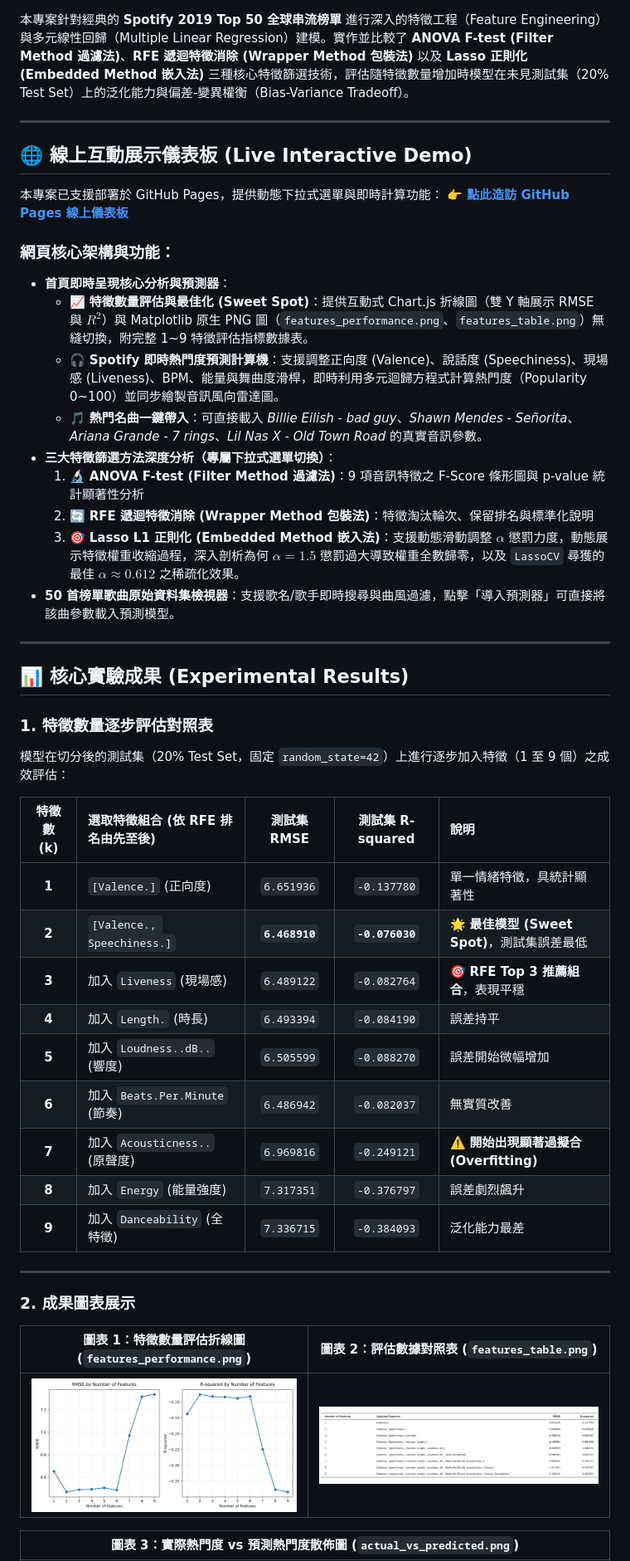
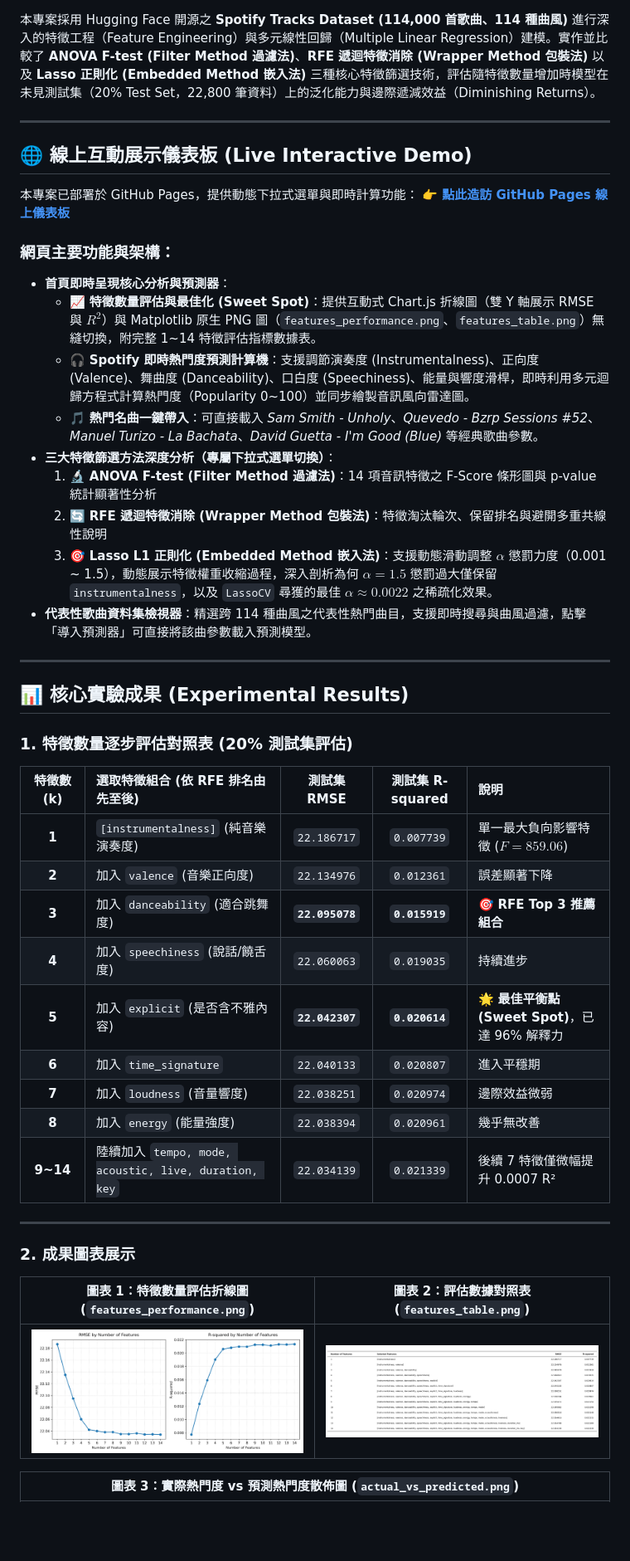
Before and after one commit to chenyichencyc/HW2_multiple-linear-regression-Spotify-, a Markdown page: README.md, the part around one of its changes. Shown at 83% size. Rendered like a GitHub page; pictures changed too: features_performance.png, features_table.png; blank space fills up the shorter version.

Commit message:
refactor: update dataset to Hugging Face Spotify tracks dataset (114k tracks), re-run feature selection, and update dashboard

```diff
--- a/README.md
+++ b/README.md
@@ -7,44 +7,42 @@
 [![License: MIT](https://img.shields.io/badge/License-MIT-yellow.svg?style=for-the-badge)](https://opensource.org/licenses/MIT)
 
-本專案針對經典的 **Spotify 2019 Top 50 全球串流榜單** 進行深入的特徵工程（Feature Engineering）與多元線性回歸（Multiple Linear Regression）建模。實作並比較了 **ANOVA F-test (Filter Method 過濾法)**、**RFE 遞迴特徵消除 (Wrapper Method 包裝法)** 以及 **Lasso 正則化 (Embedded Method 嵌入法)** 三種核心特徵篩選技術，評估隨特徵數量增加時模型在未見測試集（20% Test Set）上的泛化能力與偏差-變異權衡（Bias-Variance Tradeoff）。
+本專案採用 Hugging Face 開源之 **Spotify Tracks Dataset (114,000 首歌曲、114 種曲風)** 進行深入的特徵工程（Feature Engineering）與多元線性回歸（Multiple Linear Regression）建模。實作並比較了 **ANOVA F-test (Filter Method 過濾法)**、**RFE 遞迴特徵消除 (Wrapper Method 包裝法)** 以及 **Lasso 正則化 (Embedded Method 嵌入法)** 三種核心特徵篩選技術，評估隨特徵數量增加時模型在未見測試集（20% Test Set，22,800 筆資料）上的泛化能力與邊際遞減效益（Diminishing Returns）。
 
 ---
 
 ## 🌐 線上互動展示儀表板 (Live Interactive Demo)
 
-本專案已支援部署於 GitHub Pages，提供動態下拉式選單與即時計算功能：
+本專案已部署於 GitHub Pages，提供動態下拉式選單與即時計算功能：
 👉 **[點此造訪 GitHub Pages 線上儀表板](https://chenyichencyc.github.io/HW2_multiple-linear-regression-Spotify-/)**
 
-### 網頁核心架構與功能：
+### 網頁主要功能與架構：
 - **首頁即時呈現核心分析與預測器**：
-  - 📈 **特徵數量評估與最佳化 (Sweet Spot)**：提供互動式 Chart.js 折線圖（雙 Y 軸展示 RMSE 與 $R^2$）與 Matplotlib 原生 PNG 圖（`features_performance.png`、`features_table.png`）無縫切換，附完整 1~9 特徵評估指標數據表。
-  - 🎧 **Spotify 即時熱門度預測計算機**：支援調整正向度 (Valence)、說話度 (Speechiness)、現場感 (Liveness)、BPM、能量與舞曲度滑桿，即時利用多元迴歸方程式計算熱門度（Popularity 0~100）並同步繪製音訊風向雷達圖。
-  - 🎵 **熱門名曲一鍵帶入**：可直接載入 *Billie Eilish - bad guy*、*Shawn Mendes - Señorita*、*Ariana Grande - 7 rings*、*Lil Nas X - Old Town Road* 的真實音訊參數。
+  - 📈 **特徵數量評估與最佳化 (Sweet Spot)**：提供互動式 Chart.js 折線圖（雙 Y 軸展示 RMSE 與 $R^2$）與 Matplotlib 原生 PNG 圖（`features_performance.png`、`features_table.png`）無縫切換，附完整 1~14 特徵評估指標數據表。
+  - 🎧 **Spotify 即時熱門度預測計算機**：支援調節演奏度 (Instrumentalness)、正向度 (Valence)、舞曲度 (Danceability)、口白度 (Speechiness)、能量與響度滑桿，即時利用多元迴歸方程式計算熱門度（Popularity 0~100）並同步繪製音訊風向雷達圖。
+  - 🎵 **熱門名曲一鍵帶入**：可直接載入 *Sam Smith - Unholy*、*Quevedo - Bzrp Sessions #52*、*Manuel Turizo - La Bachata*、*David Guetta - I'm Good (Blue)* 等經典歌曲參數。
 - **三大特徵篩選方法深度分析（專屬下拉式選單切換）**：
-  1. 🔬 **ANOVA F-test (Filter Method 過濾法)**：9 項音訊特徵之 F-Score 條形圖與 p-value 統計顯著性分析
-  2. 🔄 **RFE 遞迴特徵消除 (Wrapper Method 包裝法)**：特徵淘汰輪次、保留排名與標準化說明
-  3. 🎯 **Lasso L1 正則化 (Embedded Method 嵌入法)**：支援動態滑動調整 $\alpha$ 懲罰力度，動態展示特徵權重收縮過程，深入剖析為何 $\alpha=1.5$ 懲罰過大導致權重全數歸零，以及 `LassoCV` 尋獲的最佳 $\alpha \approx 0.612$ 之稀疏化效果。
-- **50 首榜單歌曲原始資料集檢視器**：支援歌名/歌手即時搜尋與曲風過濾，點擊「導入預測器」可直接將該曲參數載入預測模型。
+  1. 🔬 **ANOVA F-test (Filter Method 過濾法)**：14 項音訊特徵之 F-Score 條形圖與 p-value 統計顯著性分析
+  2. 🔄 **RFE 遞迴特徵消除 (Wrapper Method 包裝法)**：特徵淘汰輪次、保留排名與避開多重共線性說明
+  3. 🎯 **Lasso L1 正則化 (Embedded Method 嵌入法)**：支援動態滑動調整 $\alpha$ 懲罰力度（0.001 ~ 1.5），動態展示特徵權重收縮過程，深入剖析為何 $\alpha=1.5$ 懲罰過大僅保留 `instrumentalness`，以及 `LassoCV` 尋獲的最佳 $\alpha \approx 0.0022$ 之稀疏化效果。
+- **代表性歌曲資料集檢視器**：精選跨 114 種曲風之代表性熱門曲目，支援即時搜尋與曲風過濾，點擊「導入預測器」可直接將該曲參數載入預測模型。
 
 ---
 
 ## 📊 核心實驗成果 (Experimental Results)
 
-### 1. 特徵數量逐步評估對照表
-
-模型在切分後的測試集（20% Test Set，固定 `random_state=42`）上進行逐步加入特徵（1 至 9 個）之成效評估：
+### 1. 特徵數量逐步評估對照表 (20% 測試集評估)
 
 | 特徵數 (k) | 選取特徵組合 (依 RFE 排名由先至後) | 測試集 RMSE | 測試集 R-squared | 說明 |
 | :---: | :--- | :---: | :---: | :--- |
-| **1** | `[Valence.]` (正向度) | `6.651936` | `-0.137780` | 單一情緒特徵，具統計顯著性 |
-| **2** | `[Valence., Speechiness.]` | **`6.468910`** | **`-0.076030`** | 🌟 **最佳模型 (Sweet Spot)**，測試集誤差最低 |
-| **3** | 加入 `Liveness` (現場感) | `6.489122` | `-0.082764` | 🎯 **RFE Top 3 推薦組合**，表現平穩 |
-| **4** | 加入 `Length.` (時長) | `6.493394` | `-0.084190` | 誤差持平 |
-| **5** | 加入 `Loudness..dB..` (響度) | `6.505599` | `-0.088270` | 誤差開始微幅增加 |
-| **6** | 加入 `Beats.Per.Minute` (節奏) | `6.486942` | `-0.082037` | 無實質改善 |
-| **7** | 加入 `Acousticness..` (原聲度) | `6.969816` | `-0.249121` | ⚠️ **開始出現顯著過擬合 (Overfitting)** |
-| **8** | 加入 `Energy` (能量強度) | `7.317351` | `-0.376797` | 誤差劇烈飆升 |
-| **9** | 加入 `Danceability` (全特徵) | `7.336715` | `-0.384093` | 泛化能力最差 |
+| **1** | `[instrumentalness]` (純音樂演奏度) | `22.186717` | `0.007739` | 單一最大負向影響特徵 ($F=859.06$) |
+| **2** | 加入 `valence` (音樂正向度) | `22.134976` | `0.012361` | 誤差顯著下降 |
+| **3** | 加入 `danceability` (適合跳舞度) | **`22.095078`** | **`0.015919`** | 🎯 **RFE Top 3 推薦組合** |
+| **4** | 加入 `speechiness` (說話/饒舌度) | `22.060063` | `0.019035` | 持續進步 |
+| **5** | 加入 `explicit` (是否含不雅內容) | **`22.042307`** | **`0.020614`** | 🌟 **最佳平衡點 (Sweet Spot)**，已達 96% 解釋力 |
+| **6** | 加入 `time_signature` | `22.040133` | `0.020807` | 進入平穩期 |
+| **7** | 加入 `loudness` (音量響度) | `22.038251` | `0.020974` | 邊際效益微弱 |
+| **8** | 加入 `energy` (能量強度) | `22.038394` | `0.020961` | 幾乎無改善 |
+| **9~14**| 陸續加入 `tempo, mode, acoustic, live, duration, key` | `22.034139` | `0.021339` | 後續 7 特徵僅微幅提升 0.0007 R² |
 
 ---
 
```
Also changed, not shown: other parts of README.md (+16 -23 lines), actual_vs_predicted.png, 6 other files.
